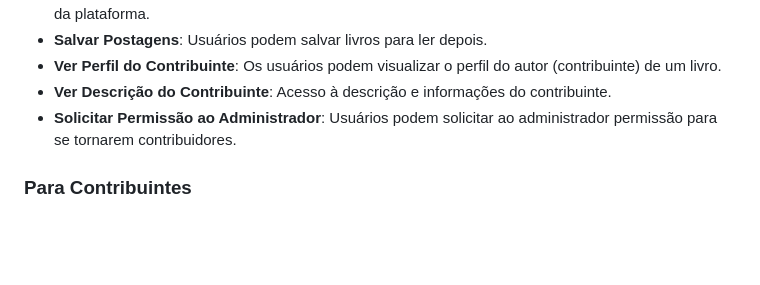
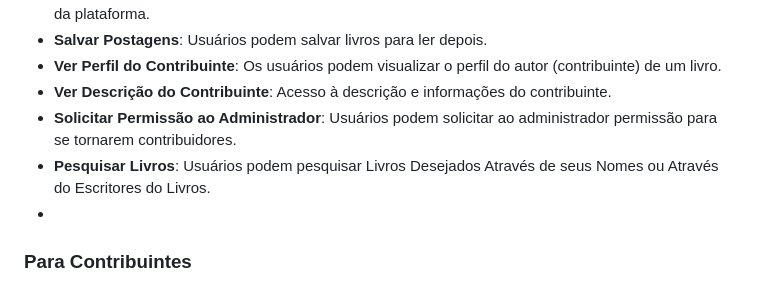
Before and after one commit to AndersonTechEnthusiast/booknest, a Markdown page: README.md, the part around the change. Rendered like a GitHub page; blank space fills up the shorter version.

```diff
--- a/README.md
+++ b/README.md
@@ -38,7 +38,8 @@ O projeto **BookNest** utiliza uma combinação de tecnologias modernas para gar
 - **Ver Perfil do Contribuinte**: Os usuários podem visualizar o perfil do autor (contribuinte) de um livro.
 - **Ver Descrição do Contribuinte**: Acesso à descrição e informações do contribuinte.
 - **Solicitar Permissão ao Administrador**: Usuários podem solicitar ao administrador permissão para se tornarem contribuidores.
-
+- **Pesquisar Livros**: Usuários podem pesquisar Livros Desejados Através de seus Nomes ou Através do Escritores do Livros.
+-
 ### Para Contribuintes
 - **Postar Livros**: Contribuidores podem adicionar novos livros à plataforma.
 - **Editar Livros**: Capacidade de editar livros postados.
```
